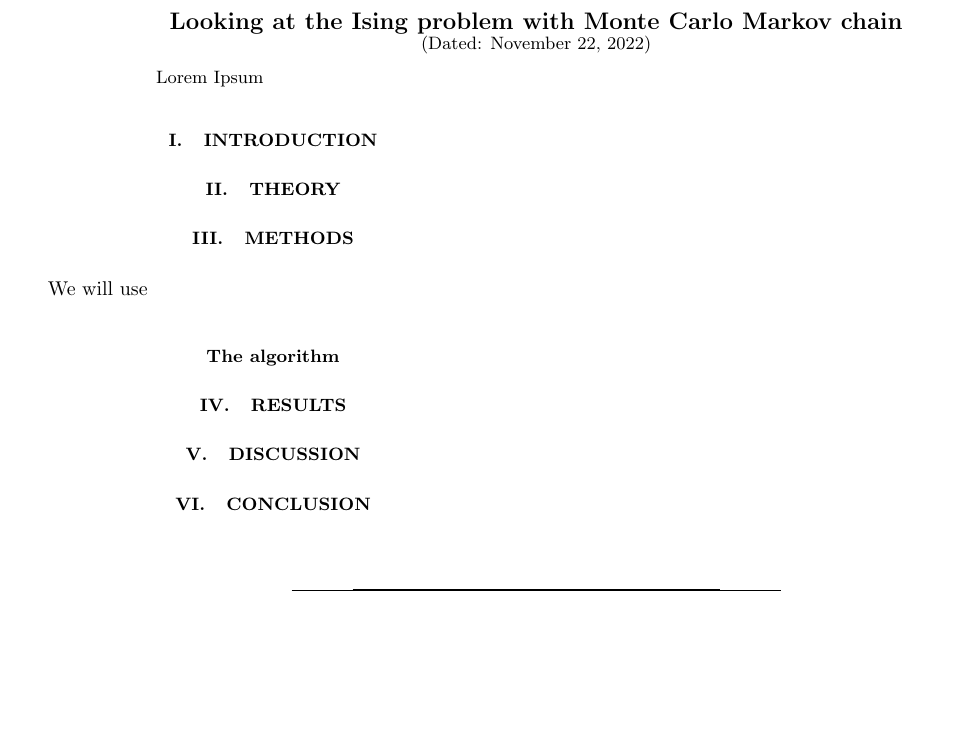
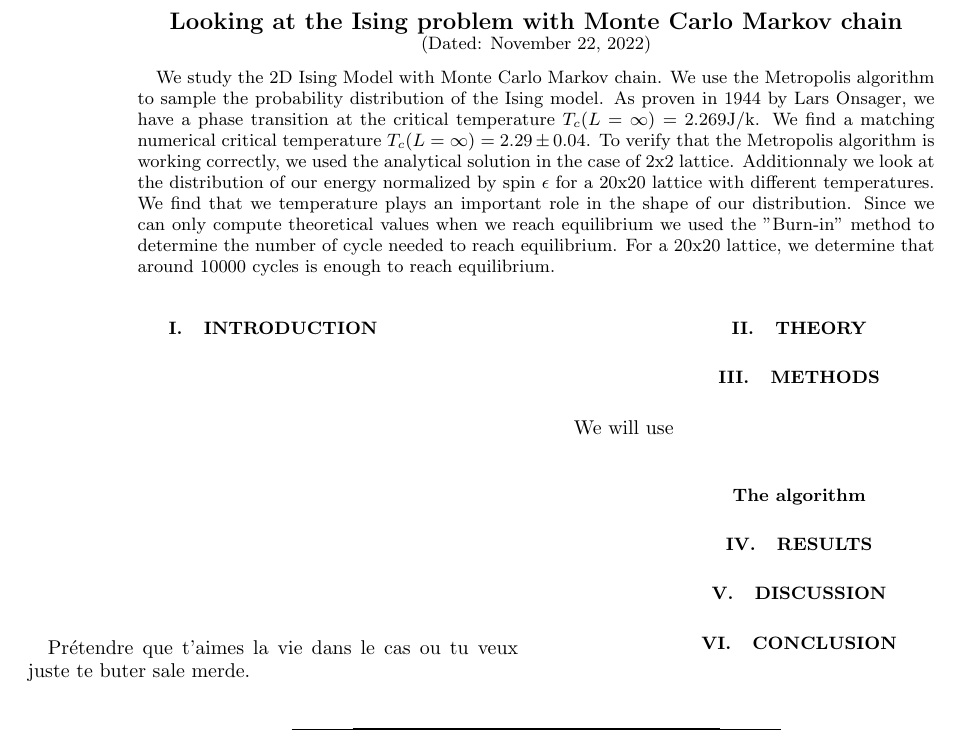
Before and after one commit to christopheblomsen/FYS4150_pro4, a LaTeX paper (report/report.tex): part of the page, cut so that both start at the same text, the shorter picture padded with empty space. Compiled offline with pdfLaTeX; a LaTeX package or settings file that is missing is left out.

Commit message:
abstract done

```diff
--- a/report/report.tex
+++ b/report/report.tex
@@ -35,7 +35,7 @@
 %% ----------------------------------------------------
 
 
-\documentclass[english,notitlepage,reprint,nofootinbib]{revtex4-1}  % defines the basic parameters of the document
+\documentclass[english,notitlepage,reprint,nofootinbib]{revtex4-2}  % defines the basic parameters of the document
 % For preview: skriv i terminal: latexmk -pdf -pvc filnavn
 % If you want a single-column, remove "reprint"
 
@@ -81,7 +81,13 @@
 
 	%This is how we create an abstract section.
 	\begin{abstract}
-	  Lorem Ipsum
+	We study the 2D Ising Model with Monte Carlo Markov chain. We use the Metropolis algorithm to sample the probability distribution of the Ising model.
+	As proven in 1944 by Lars Onsager, we have a phase transition at the critical temperature $T_c(L=\infty)=2.269 \mathrm{J / k}$. We find a matching numerical
+	critical temperature $T_c(L=\infty) = 2.29 \pm 0.04$. To verify that the Metropolis algorithm is working correctly, we used the analytical solution in the case
+	of 2x2 lattice. Additionnaly we look at the distribution of our energy normalized by spin $\epsilon$ for a 20x20 lattice with different temperatures. We find that
+	we temperature plays an important role in the shape of our distribution. Since we can only compute theoretical values when we reach equilibrium we used the "Burn-in"
+	method to determine the number of cycle needed to reach equilibrium. For a 20x20 lattice, we determine that around 10000 cycles is enough to reach equilibrium.
+
 	\end{abstract}
 	\maketitle
 
@@ -89,7 +95,7 @@
 	% ===========================================
 	\section{Introduction} \label{sec:introduction}
 	%
-
+	Prétendre que t'aimes la vie dans le cas ou tu veux juste te buter sale merde.
 
 	\section{Theory}\label{sec:theory}
 	% ===========================================
```
